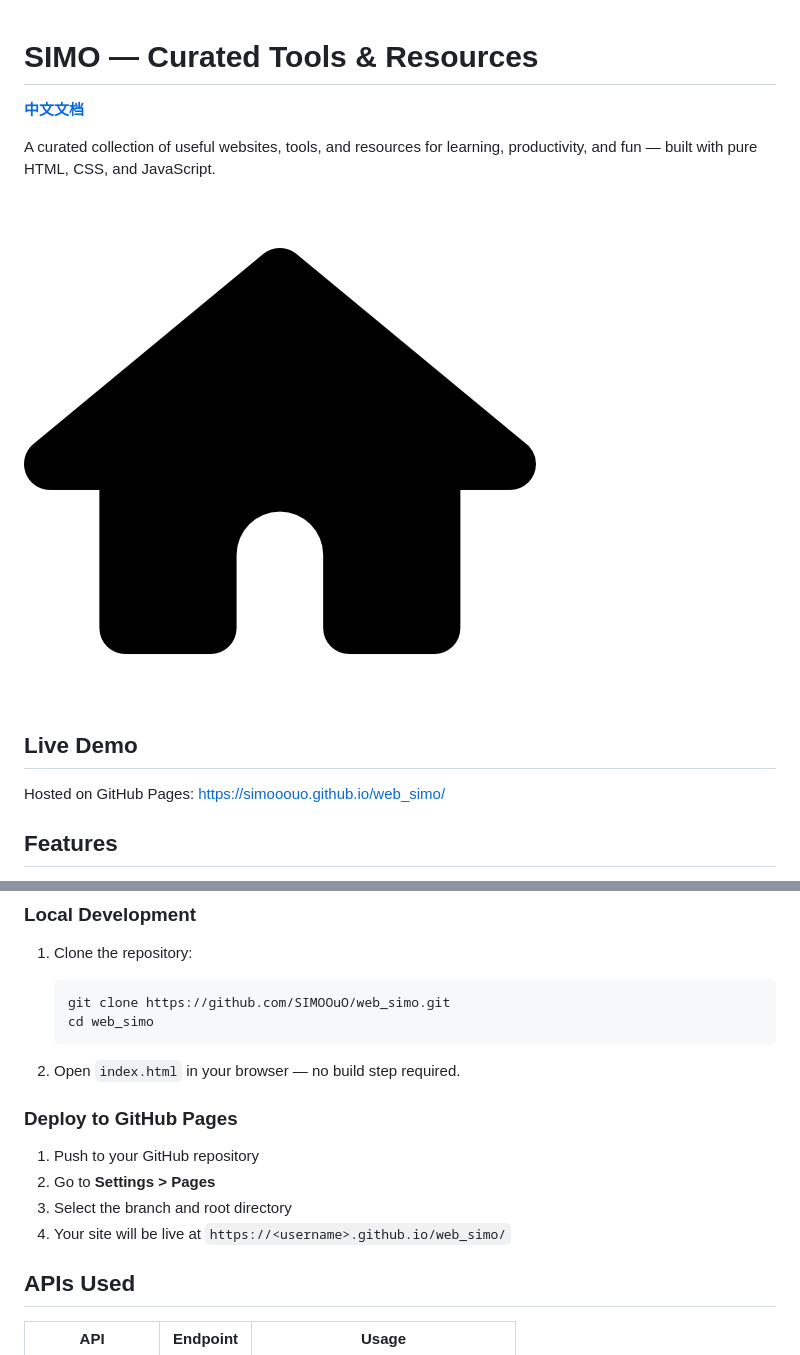
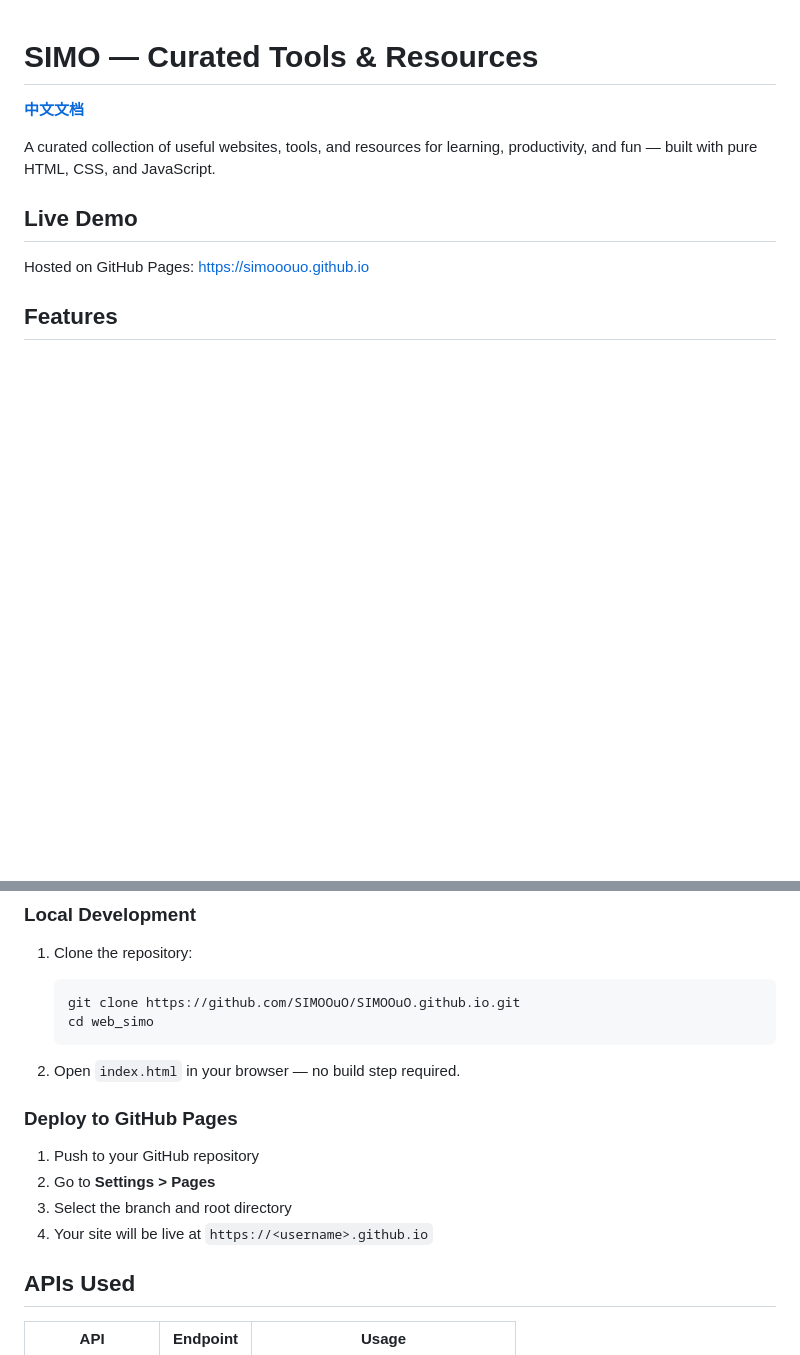
Before and after one commit to SIMOOuO/SIMOOuO.github.io, a Markdown page: README.md, 2 parts joined by grey strips. GitHub-like rendering; blank space fills up the shorter version.

Commit message:
adjust readme

````diff
--- a/README.md
+++ b/README.md
@@ -4,11 +4,9 @@
 
 A curated collection of useful websites, tools, and resources for learning, productivity, and fun — built with pure HTML, CSS, and JavaScript.
 
-![SIMO Preview](image/home.png)
-
 ## Live Demo
 
-Hosted on GitHub Pages: [https://simooouo.github.io/web_simo/](https://simooouo.github.io/web_simo/)
+Hosted on GitHub Pages: [https://simooouo.github.io](https://simooouo.github.io)
 
 ## Features
 
@@ -88,7 +86,7 @@ web_simo-3.0/
 
 1. Clone the repository:
    ```bash
-   git clone https://github.com/SIMOOuO/web_simo.git
+   git clone https://github.com/SIMOOuO/SIMOOuO.github.io.git
    cd web_simo
    ```
 
@@ -99,7 +97,7 @@ web_simo-3.0/
 1. Push to your GitHub repository
 2. Go to **Settings > Pages**
 3. Select the branch and root directory
-4. Your site will be live at `https://<username>.github.io/web_simo/`
+4. Your site will be live at `https://<username>.github.io`
 
 ## APIs Used
 
````
Also changed, not shown: README.zh-CN.md (+3 -5 lines).
